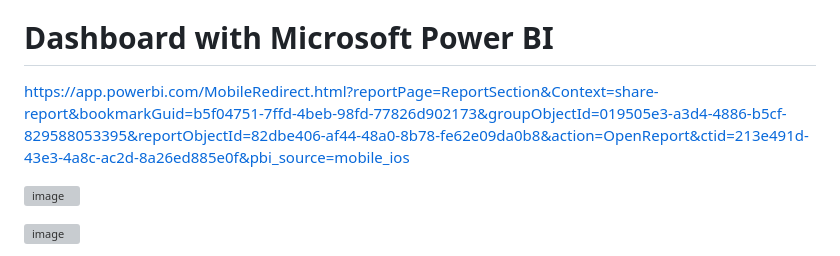
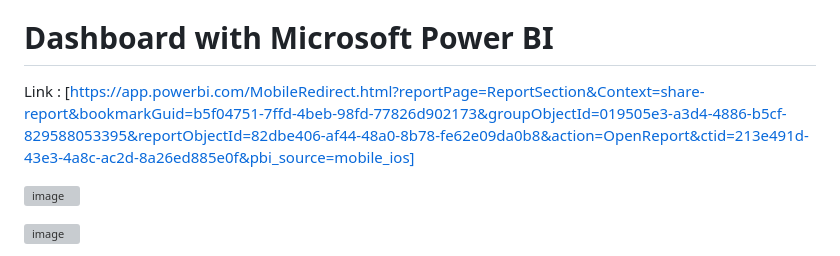
Before and after one commit to TonKphumpl/Data-Project, a Markdown page: 1_MyProject_Retail_Sales_Dataset/readme.md, the part around the change. Rendered like a GitHub page; grey boxes are pictures that could not be loaded.

```diff
--- a/1_MyProject_Retail_Sales_Dataset/readme.md
+++ b/1_MyProject_Retail_Sales_Dataset/readme.md
@@ -42,7 +42,7 @@ This dataset is a snapshot of a fictional retail landscape, capturing essential
 
 # Dashboard with Microsoft Power BI
 
-https://app.powerbi.com/MobileRedirect.html?reportPage=ReportSection&Context=share-report&bookmarkGuid=b5f04751-7ffd-4beb-98fd-77826d902173&groupObjectId=019505e3-a3d4-4886-b5cf-829588053395&reportObjectId=82dbe406-af44-48a0-8b78-fe62e09da0b8&action=OpenReport&ctid=213e491d-43e3-4a8c-ac2d-8a26ed885e0f&pbi_source=mobile_ios
+Link : [https://app.powerbi.com/MobileRedirect.html?reportPage=ReportSection&Context=share-report&bookmarkGuid=b5f04751-7ffd-4beb-98fd-77826d902173&groupObjectId=019505e3-a3d4-4886-b5cf-829588053395&reportObjectId=82dbe406-af44-48a0-8b78-fe62e09da0b8&action=OpenReport&ctid=213e491d-43e3-4a8c-ac2d-8a26ed885e0f&pbi_source=mobile_ios]
 
 ![image](https://github.com/TonKphumpl/Kaggle_Works/assets/139863067/3b22666d-9b8a-4696-9e96-2e268a4b3291)
 
```
